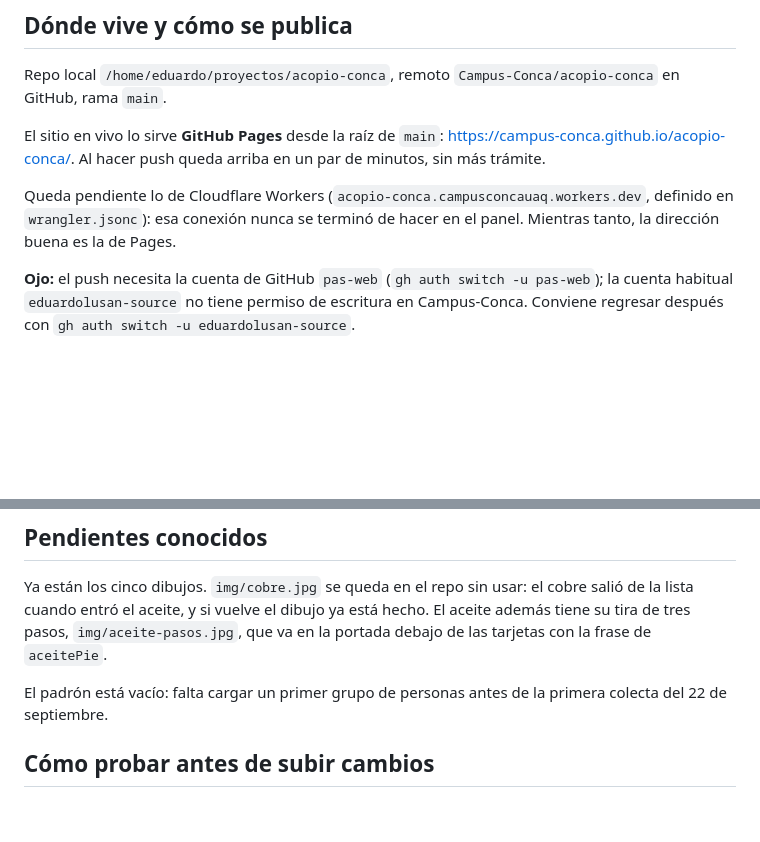
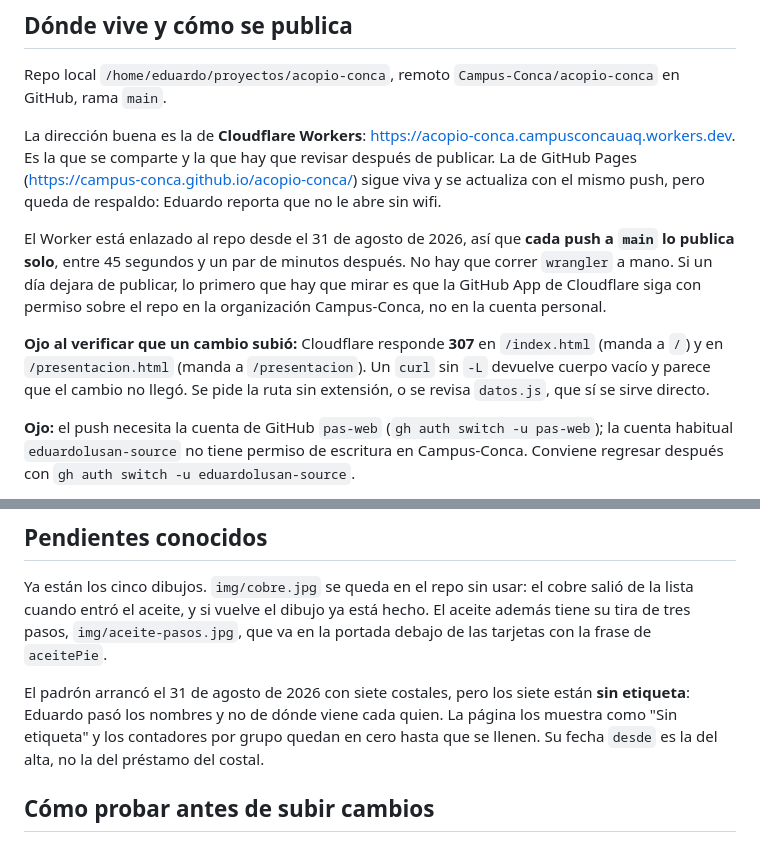
Before and after one commit to Campus-Conca/acopio-conca, a Markdown page: CLAUDE.md, 2 parts joined by grey strips. Rendered like a GitHub page; blank space fills up the shorter version.

Commit message:
El CLAUDE.md se pone al día con Cloudflare y con el padrón
Decía que lo de Workers nunca se terminó de conectar y que la dirección
buena era la de Pages. Desde el 31 de agosto es al revés: el Worker está
enlazado al repo y publica solo con cada push, y esa es la dirección que
se comparte porque la de GitHub no le abre a Eduardo sin wifi. Pages
sigue viva de respaldo, con el mismo push.

Queda anotada de paso la trampa que me costó media tarde: Cloudflare
responde 307 en /index.html y en /presentacion.html, así que un curl sin
-L devuelve cuerpo vacío y parece que el cambio no subió. Se pide la ruta
sin extensión, o se revisa datos.js.

Y el padrón ya no está vacío: son siete, sin etiqueta hasta que se sepa
de dónde viene cada quien.

Co-Authored-By: Claude Opus 5 <noreply@anthropic.com>

```diff
--- a/CLAUDE.md
+++ b/CLAUDE.md
@@ -60,13 +60,22 @@ va en `gastos`. Lo que no se anote queda sin rendir cuentas.
 Repo local `/home/eduardo/proyectos/acopio-conca`, remoto
 `Campus-Conca/acopio-conca` en GitHub, rama `main`.
 
-El sitio en vivo lo sirve **GitHub Pages** desde la raíz de `main`:
-<https://campus-conca.github.io/acopio-conca/>. Al hacer push queda arriba en
-un par de minutos, sin más trámite.
+La dirección buena es la de **Cloudflare Workers**:
+<https://acopio-conca.campusconcauaq.workers.dev>. Es la que se comparte y la
+que hay que revisar después de publicar. La de GitHub Pages
+(<https://campus-conca.github.io/acopio-conca/>) sigue viva y se actualiza con
+el mismo push, pero queda de respaldo: Eduardo reporta que no le abre sin wifi.
 
-Queda pendiente lo de Cloudflare Workers (`acopio-conca.campusconcauaq.workers.dev`,
-definido en `wrangler.jsonc`): esa conexión nunca se terminó de hacer en el
-panel. Mientras tanto, la dirección buena es la de Pages.
+El Worker está enlazado al repo desde el 31 de agosto de 2026, así que **cada
+push a `main` lo publica solo**, entre 45 segundos y un par de minutos después.
+No hay que correr `wrangler` a mano. Si un día dejara de publicar, lo primero
+que hay que mirar es que la GitHub App de Cloudflare siga con permiso sobre el
+repo en la organización Campus-Conca, no en la cuenta personal.
+
+**Ojo al verificar que un cambio subió:** Cloudflare responde **307** en
+`/index.html` (manda a `/`) y en `/presentacion.html` (manda a `/presentacion`).
+Un `curl` sin `-L` devuelve cuerpo vacío y parece que el cambio no llegó. Se
+pide la ruta sin extensión, o se revisa `datos.js`, que sí se sirve directo.
 
 **Ojo:** el push necesita la cuenta de GitHub `pas-web`
 (`gh auth switch -u pas-web`); la cuenta habitual `eduardolusan-source` no
@@ -183,8 +192,11 @@ cobre salió de la lista cuando entró el aceite, y si vuelve el dibujo ya está
 hecho. El aceite además tiene su tira de tres pasos, `img/aceite-pasos.jpg`,
 que va en la portada debajo de las tarjetas con la frase de `aceitePie`.
 
-El padrón está vacío: falta cargar un primer grupo de personas antes de la
-primera colecta del 22 de septiembre.
+El padrón arrancó el 31 de agosto de 2026 con siete costales, pero los siete
+están **sin etiqueta**: Eduardo pasó los nombres y no de dónde viene cada quien.
+La página los muestra como "Sin etiqueta" y los contadores por grupo quedan en
+cero hasta que se llenen. Su fecha `desde` es la del alta, no la del préstamo
+del costal.
 
 ## Cómo probar antes de subir cambios
 
```
